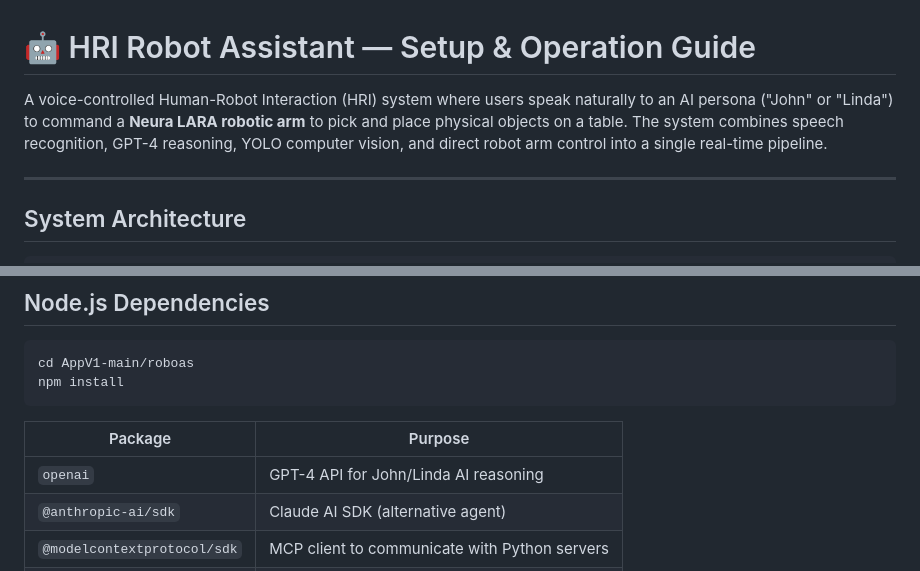
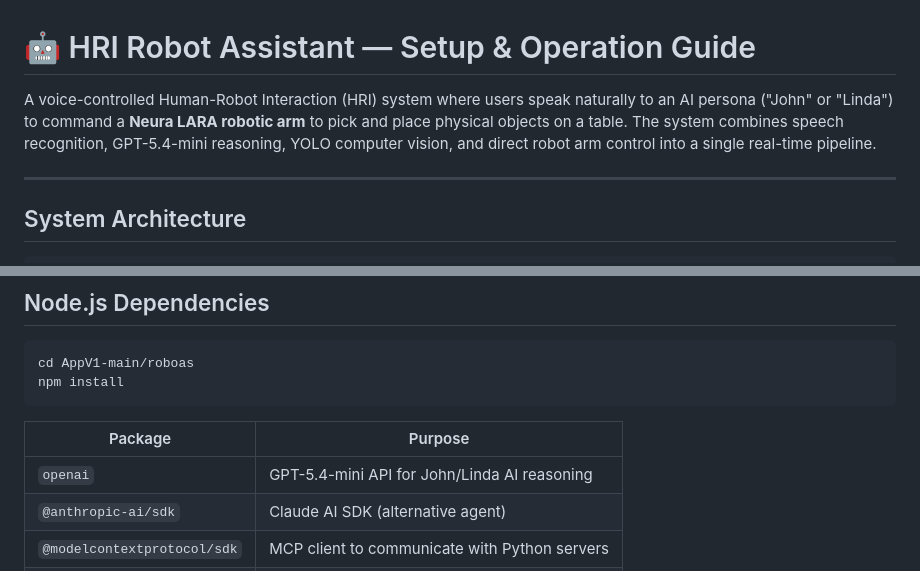
Before and after one commit to qunatumstuff/Internshipnewcode, a Markdown page: README.md, 2 parts joined by grey strips. Rendered like a GitHub page.

Commit message:
Fix model name: gpt-5.4-mini (not GPT-4)

```diff
--- a/README.md
+++ b/README.md
@@ -1,6 +1,6 @@
 # 🤖 HRI Robot Assistant — Setup & Operation Guide
 
-A voice-controlled Human-Robot Interaction (HRI) system where users speak naturally to an AI persona ("John" or "Linda") to command a **Neura LARA robotic arm** to pick and place physical objects on a table. The system combines speech recognition, GPT-4 reasoning, YOLO computer vision, and direct robot arm control into a single real-time pipeline.
+A voice-controlled Human-Robot Interaction (HRI) system where users speak naturally to an AI persona ("John" or "Linda") to command a **Neura LARA robotic arm** to pick and place physical objects on a table. The system combines speech recognition, GPT-5.4-mini reasoning, YOLO computer vision, and direct robot arm control into a single real-time pipeline.
 
 ---
 
@@ -89,7 +89,7 @@ npm install
 
 | Package | Purpose |
 |---------|---------|
-| `openai` | GPT-4 API for John/Linda AI reasoning |
+| `openai` | GPT-5.4-mini API for John/Linda AI reasoning |
 | `@anthropic-ai/sdk` | Claude AI SDK (alternative agent) |
 | `@modelcontextprotocol/sdk` | MCP client to communicate with Python servers |
 | `express` | HTTP web server |
```
